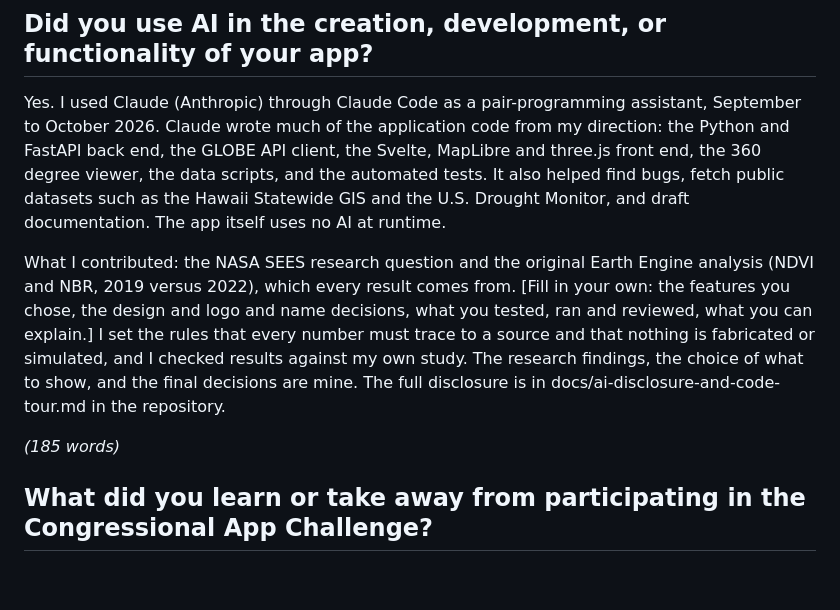
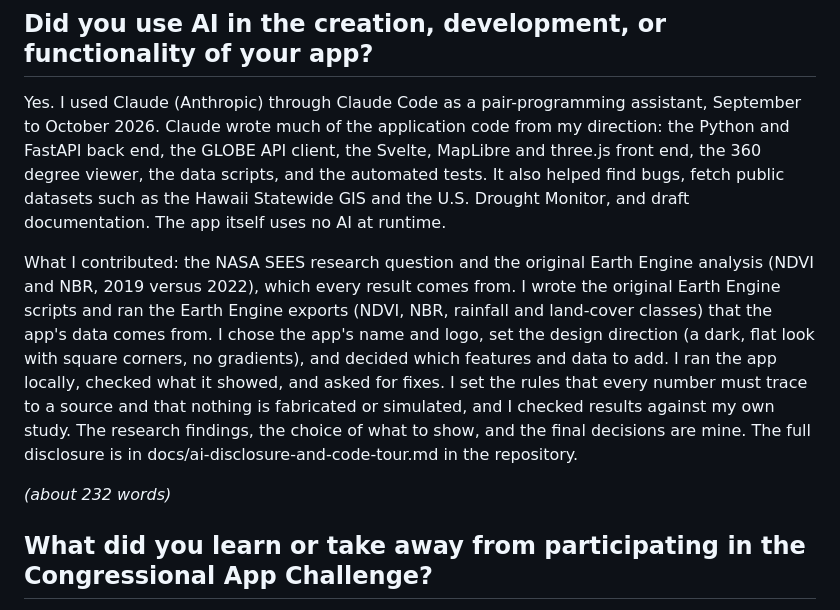
Before and after one commit to ChelseyMiguel/maui-climate-resilience-observatory, a Markdown page: docs/written-answers.md, the part around the change. Drawn GitHub-style; blank space fills up the shorter version.

Commit message:
Fill the AI-contribution part of the written answers from the project record
Co-Authored-By: Claude Sonnet 5.5 <noreply@anthropic.com>
Claude-Session: https://claude.ai/code/session_01D8RDQUfaoED3TiejLTw1U8

```diff
--- a/docs/written-answers.md
+++ b/docs/written-answers.md
@@ -32,9 +32,9 @@ The biggest limit is that the 3D views come from terrain and lidar, not from the
 
 Yes. I used Claude (Anthropic) through Claude Code as a pair-programming assistant, September to October 2026. Claude wrote much of the application code from my direction: the Python and FastAPI back end, the GLOBE API client, the Svelte, MapLibre and three.js front end, the 360 degree viewer, the data scripts, and the automated tests. It also helped find bugs, fetch public datasets such as the Hawaii Statewide GIS and the U.S. Drought Monitor, and draft documentation. The app itself uses no AI at runtime.
 
-What I contributed: the NASA SEES research question and the original Earth Engine analysis (NDVI and NBR, 2019 versus 2022), which every result comes from. [Fill in your own: the features you chose, the design and logo and name decisions, what you tested, ran and reviewed, what you can explain.] I set the rules that every number must trace to a source and that nothing is fabricated or simulated, and I checked results against my own study. The research findings, the choice of what to show, and the final decisions are mine. The full disclosure is in docs/ai-disclosure-and-code-tour.md in the repository.
+What I contributed: the NASA SEES research question and the original Earth Engine analysis (NDVI and NBR, 2019 versus 2022), which every result comes from. I wrote the original Earth Engine scripts and ran the Earth Engine exports (NDVI, NBR, rainfall and land-cover classes) that the app's data comes from. I chose the app's name and logo, set the design direction (a dark, flat look with square corners, no gradients), and decided which features and data to add. I ran the app locally, checked what it showed, and asked for fixes. I set the rules that every number must trace to a source and that nothing is fabricated or simulated, and I checked results against my own study. The research findings, the choice of what to show, and the final decisions are mine. The full disclosure is in docs/ai-disclosure-and-code-tour.md in the repository.
 
-*(185 words)*
+*(about 232 words)*
 
 ## What did you learn or take away from participating in the Congressional App Challenge?
 
```
